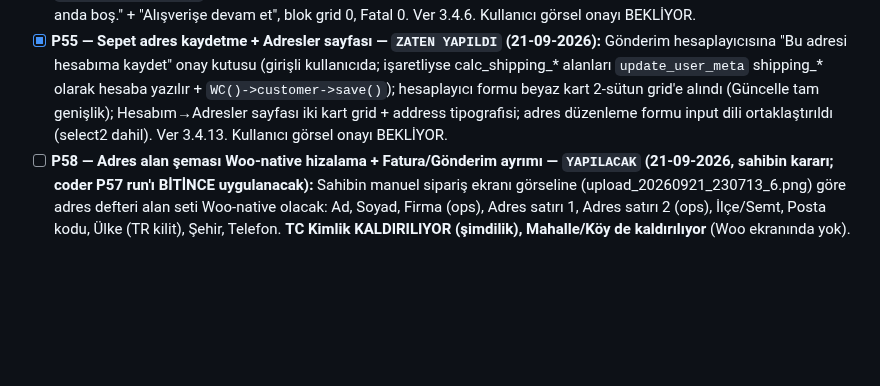
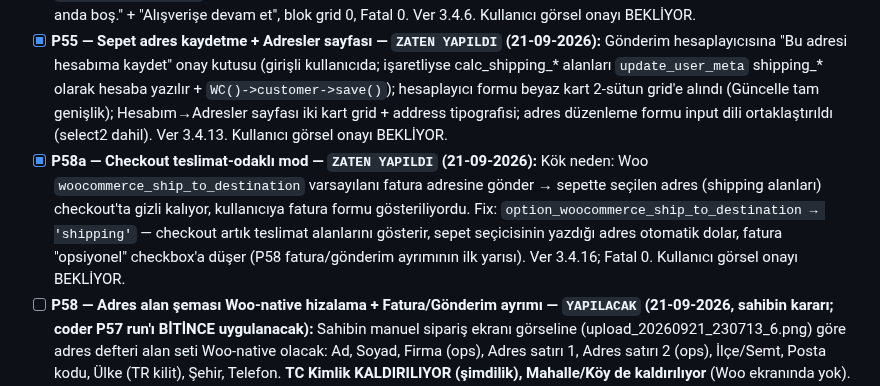
Before and after one commit to salihsungur/sutre, a Markdown page: AGENTS.md, the part around the change. Drawn GitHub-style; blank space fills up the shorter version.

Commit message:
docs(agents): P58a kaydı (checkout teslimat-odaklı mod)

```diff
--- a/AGENTS.md
+++ b/AGENTS.md
@@ -161,6 +161,7 @@ cp -a ~/repositories/sutre/theme/sutre-child-v2 ~/staging.sutre.store/wp-content
 - [x] **P39 — Kart görsel çözünürlüğü — `ZATEN YAPILDI` (20-09-2026):** Kök neden: Woo `thumbnail_image_width=350` → 504px kart 350px görseli büyütüyordu. Fix: `single_product_archive_thumbnail_size → 'large'` (mevcut yüklemelerde 'large' zaten üretilmiş → yeniden boyutlandırma gerekmez). Canlı kanıt: kart src 764×1024. Kullanıcı görsel onayı BEKLİYOR.
 - [x] **P47 — Header sepet ikonu + sepet sayfası + stok mesajı düzeltmesi — `ZATEN YAPILDI` (21-09-2026):** Header'a Hesabım'ın sağına sepet ikonu (SVG çanta + silk rozet sayaç; `woocommerce_add_to_cart_fragments` ile AJAX güncellemeli, boşken gizli, /cart/ linkli). Stok mesajından adet kaldırıldı → "Acele et — stokta az kaldı!". Sepete ekle butonu Woo moru (#7f54b3/wp-element-button) → ink !important kilit. Adet inputu + buton alt alta tam genişlik (renk select'iyle aynı input dili). Sepet sayfası: Woo sepet BLOĞU (JS-i18n İngilizce + blok grid kartlar) klasik `[woocommerce_cart]` shortcode'a zorlandı (the_content filtresi; TEK MİMARİ klasik doktrini) → canlı teyit: "Sepetiniz şu anda boş." + "Alışverişe devam et", blok grid 0, Fatal 0. Ver 3.4.6. Kullanıcı görsel onayı BEKLİYOR.
 - [x] **P55 — Sepet adres kaydetme + Adresler sayfası — `ZATEN YAPILDI` (21-09-2026):** Gönderim hesaplayıcısına "Bu adresi hesabıma kaydet" onay kutusu (girişli kullanıcıda; işaretliyse calc_shipping_* alanları `update_user_meta` shipping_* olarak hesaba yazılır + `WC()->customer->save()`); hesaplayıcı formu beyaz kart 2-sütun grid'e alındı (Güncelle tam genişlik); Hesabım→Adresler sayfası iki kart grid + address tipografisi; adres düzenleme formu input dili ortaklaştırıldı (select2 dahil). Ver 3.4.13. Kullanıcı görsel onayı BEKLİYOR.
+- [x] **P58a — Checkout teslimat-odaklı mod — `ZATEN YAPILDI` (21-09-2026):** Kök neden: Woo `woocommerce_ship_to_destination` varsayılanı fatura adresine gönder → sepette seçilen adres (shipping alanları) checkout'ta gizli kalıyor, kullanıcıya fatura formu gösteriliyordu. Fix: `option_woocommerce_ship_to_destination → 'shipping'` — checkout artık teslimat alanlarını gösterir, sepet seçicisinin yazdığı adres otomatik dolar, fatura "opsiyonel" checkbox'a düşer (P58 fatura/gönderim ayrımının ilk yarısı). Ver 3.4.16; Fatal 0. Kullanıcı görsel onayı BEKLİYOR.
 - [ ] **P58 — Adres alan şeması Woo-native hizalama + Fatura/Gönderim ayrımı — `YAPILACAK` (21-09-2026, sahibin kararı; coder P57 run'ı BİTİNCE uygulanacak):** Sahibin manuel sipariş ekranı görseline (upload_20260921_230713_6.png) göre adres defteri alan seti Woo-native olacak: Ad, Soyad, Firma (ops), Adres satırı 1, Adres satırı 2 (ops), İlçe/Semt, Posta kodu, Ülke (TR kilit), Şehir, Telefon. **TC Kimlik KALDIRILIYOR (şimdilik), Mahalle/Köy de kaldırılıyor** (Woo ekranında yok). Adreslerim formu + sepet hesaplayıcı + Alan şeması tablosu güncellenir; meta keys doğrudan billing/shipping_* ile eşleşir. **Fatura/Gönderim ayrımı (sahibin 2. kararı):** teslimat ve fatura adresi iki ayrı akış; varsayılan = "Faturayı da aynı adrese gönder" işaretli; "Farklı fatura adresi" OPSİYONEL — işaretlenirse ayrı fatura adresi girilir (checkout + adres defteri entegrasyonu). ÖNCE P57 işlevsel bug'ları (POST akışları) çözülecek.
 - [x] **P54 — Duyuru şeridi (SUTRE10) — `ZATEN YAPILDI` (21-09-2026):** Header üstünde tüm sayfalarda CSS marquee (kayan yazı): siyah zemin beyaz metin, "SUTRE'DE İLK SİPARİŞE ÖZEL %10 İNDİRİM İÇİN "SUTRE10" KODUNU KULLANABİLİRSİNİZ!"; 4 kopyalı kesintisiz döngü (translateX -50%), `prefers-reduced-motion`'da sabit ortalanmış (kopyalar gizli, erişilebilirlik). Tüm sayfalarda canlı teyit (home/shop/cart), Fatal 0. Ver 3.4.12. Kullanıcı görsel onayı BEKLİYOR.
 - [x] **P53 — Ürün meta başlığın üstüne — `ZATEN YAPILDI` (21-09-2026):** `woocommerce_template_single_meta` hook 40→3 (başlıktan önce); meta ayracı alta alındı (border-bottom), başlıkla nefes payı. Canlı kanıt: HTML'de product_meta, h1'den önce. Ver 3.4.11.
```
